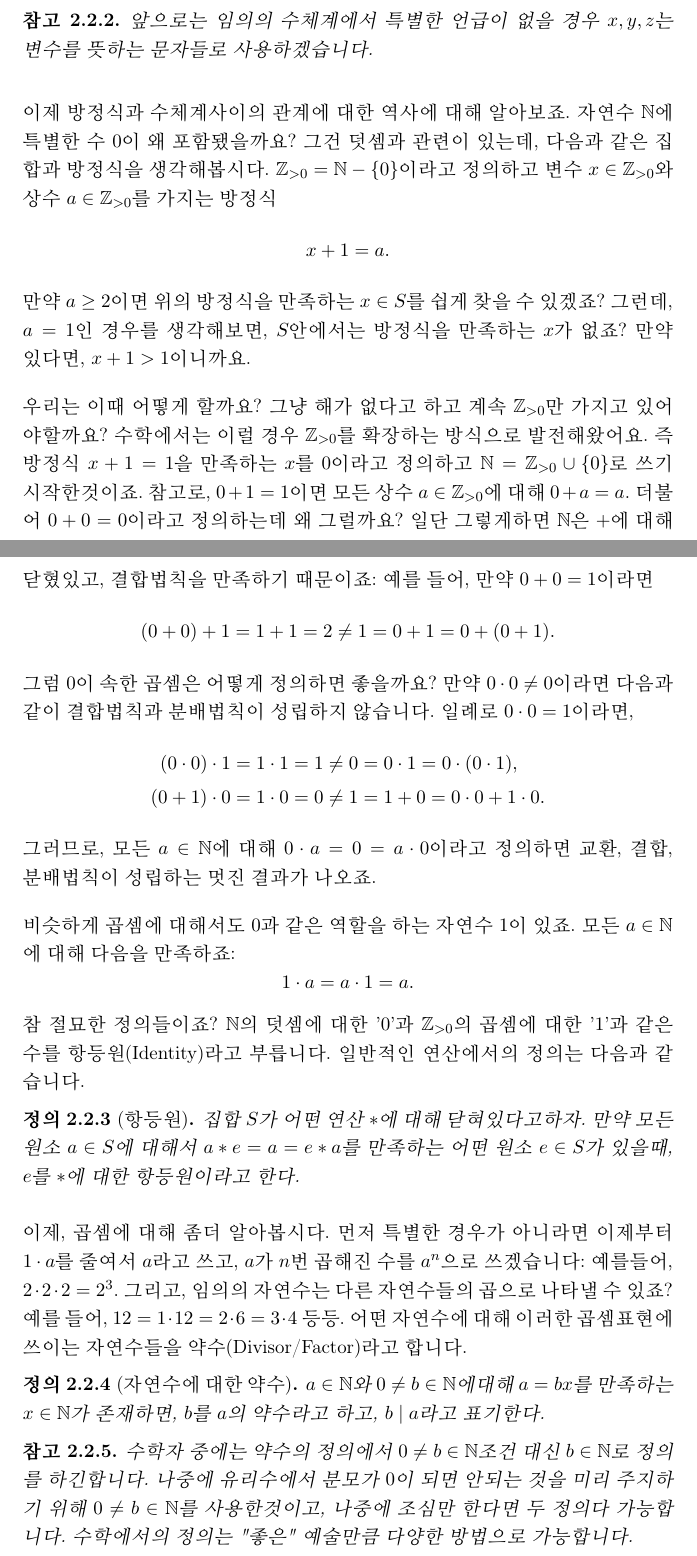
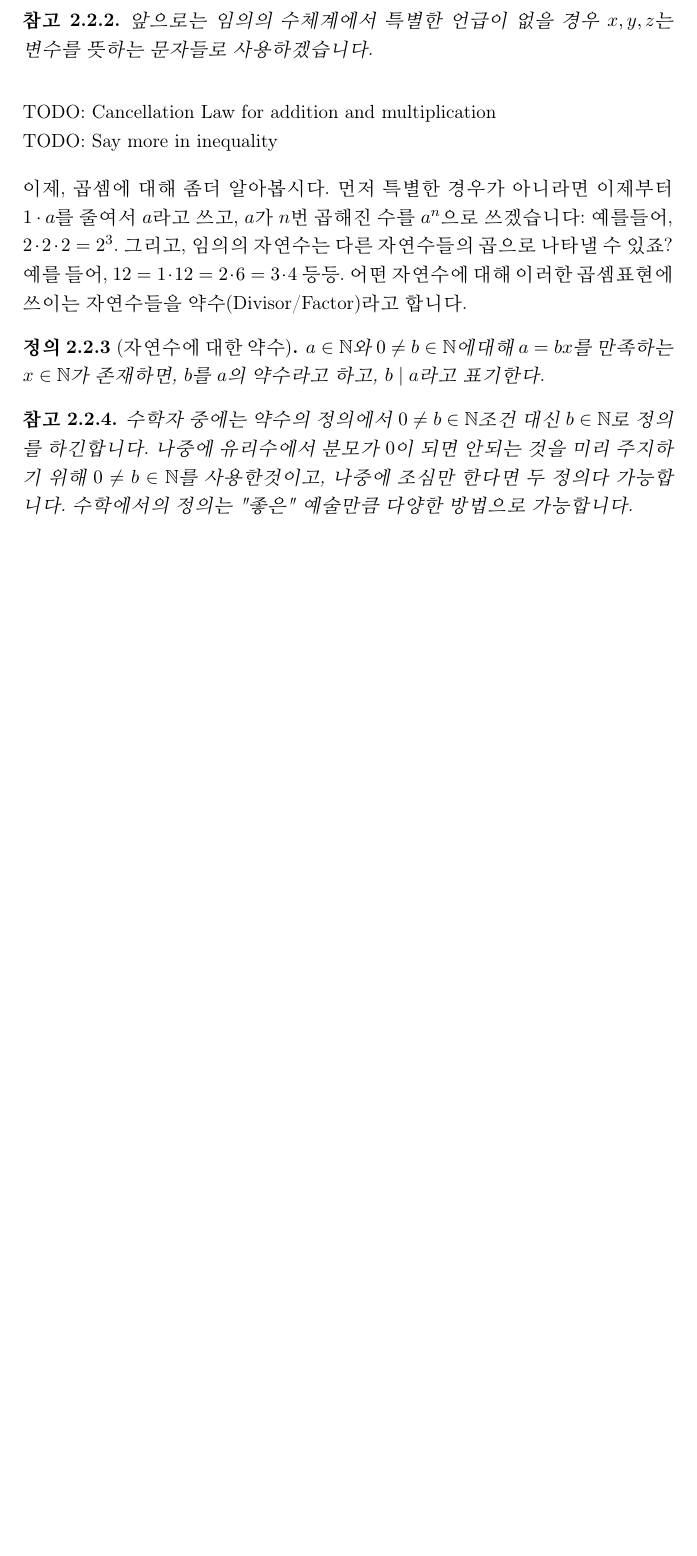
Before and after one commit to mathforseniors/textbooks, a LaTeX thesis (ent/ElementaryNumberTheory.tex): two parts of pages 12 and 13 of 16 before the commit and part of page 12 of 15 after it, the two joined at a grey line, cut so that both start at the same text, the shorter picture padded with empty space. Compiled offline with pdfLaTeX.

Commit message:
commit 16-06-2023

```diff
--- a/ent/ElementaryNumberTheory.tex
+++ b/ent/ElementaryNumberTheory.tex
@@ -507,6 +507,8 @@ $5$와 같아질 수 없죠. 그러므로, 위의 방정식을 만족하는 자
   앞으로는 임의의 수체계에서 특별한 언급이 없을 경우 $x, y, z$는 변수를 뜻하는 문자들로 사용하겠습니다.
 \end{remark}
 
+\iffalse
+
 이제 방정식과 수체계사이의 관계에 대한 역사에 대해 알아보죠. 자연수 $\mathbb{N}$에 특별한 수 $0$이 왜
 포함됐을까요? 그건 덧셈과 관련이 있는데, 다음과 같은 집합과 방정식을 생각해봅시다. $\mathbb{Z}_{>0} = \mathbb{N} - \{0\}$이라고
 정의하고 변수 $x \in \mathbb{Z}_{>0}$와 상수 $a \in \mathbb{Z}_{>0}$를 가지는 방정식
@@ -519,8 +521,10 @@ $S$안에서는 방정식을 만족하는 $x$가 없죠? 만약 있다면, $x +
 우리는 이때 어떻게 할까요? 그냥 해가 없다고 하고 계속 $\mathbb{Z}_{>0}$만 가지고 있어야할까요?
 수학에서는 이럴 경우 $\mathbb{Z}_{>0}$를 확장하는 방식으로 발전해왔어요. 즉 방정식
 $x + 1 = 1$을 만족하는 $x$를 $0$이라고 정의하고 $\mathbb{N} = \mathbb{Z}_{>0} \cup \{0\}$로 쓰기
-시작한것이죠. 참고로, $0 + 1 = 1$이면 모든 상수 $a \in \mathbb{Z}_{>0}$에 대해 $0 + a = a$.
-더불어 $0 + 0 = 0$이라고 정의하는데 왜 그럴까요? 일단 그렇게하면 $\mathbb{N}$은 $+$에 대해 닫혔있고,
+시작한것이죠.
+
+
+더불어 확장된 집합 $\mathbb{N}$에서도  $0 + 0 = 0$이라고 정의하는데 왜 그럴까요? 일단 그렇게하면 $\mathbb{N}$은 $+$에 대해 닫혔있고,
 결합법칙을 만족하기 때문이죠: 예를 들어, 만약 $0 + 0 = 1$이라면
 \begin{align*}
     (0 + 0) + 1 &= 1 + 1 = 2 \neq 1 = 0 + 1 = 0 + (0 + 1).
@@ -545,6 +549,11 @@ $$
 \begin{dfn}[항등원] 집합 $S$가 어떤 연산 $*$에 대해 닫혀있다고하자. 만약 모든 원소 $a \in S$에 대해서
   $a*e = a = e*a$를 만족하는 어떤 원소 $e \in S$가 있을때, $e$를 $*$에 대한 항등원이라고 한다.
 \end{dfn}
+
+\fi
+
+TODO: Cancellation Law for addition and multiplication\\
+TODO: Say more in inequality
 
 이제, 곱셈에 대해 좀더 알아봅시다. 먼저 특별한 경우가 아니라면 이제부터 $1\cdot a$를 줄여서
 $a$라고 쓰고, $a$가 $n$번 곱해진 수를 $a^n$으로 쓰겠습니다: 예를들어, $2\cdot2 \cdot 2 = 2^3$.
```
Also changed, not shown: 5 other files.
